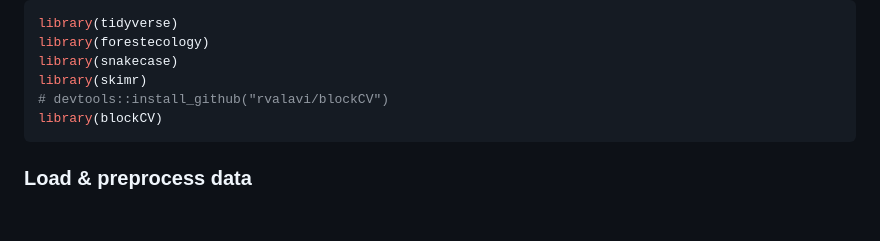
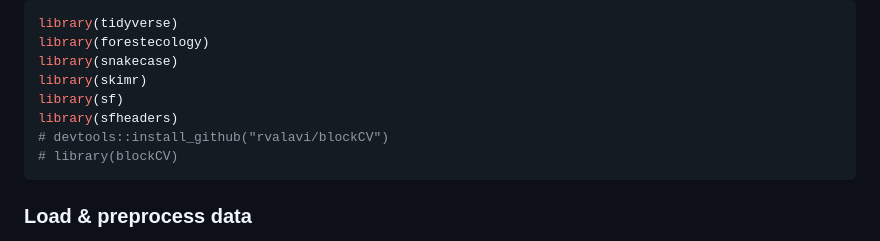
Before and after one commit to rudeboybert/forestecology, a Markdown page: README.md, the part around one of its changes. Rendered like a GitHub page; blank space fills up the shorter version.

````diff
--- a/README.md
+++ b/README.md
@@ -43,8 +43,10 @@ library(tidyverse)
 library(forestecology)
 library(snakecase)
 library(skimr)
+library(sf)
+library(sfheaders)
 # devtools::install_github("rvalavi/blockCV")
-library(blockCV)
+# library(blockCV)
 ```
 
 ### Load & preprocess data
````
Also changed, not shown: other parts of README.md (+47 -0 lines), man/figures/README-unnamed-chunk-11-1.png (added), man/figures/README-unnamed-chunk-11-2.png (added), man/figures/README-unnamed-chunk-8-1.png, 2 other files.
